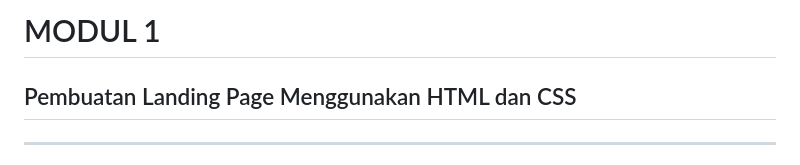
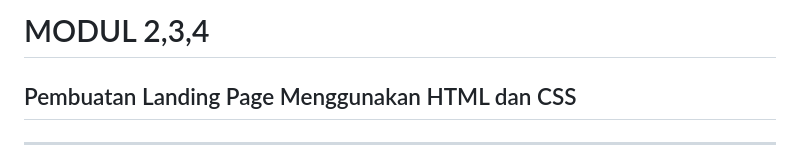
Before and after one commit to Ozyura1/2311102143_NandanaTsanyFarrelArkananta, a Markdown page: Modul2,3,4/2311102143_NandanaTsanyFarrelArkananta_Tugas1.md, the part around the change. Drawn GitHub-style.

```diff
--- a/Modul2,3,4/2311102143_NandanaTsanyFarrelArkananta_Tugas1.md
+++ b/Modul2,3,4/2311102143_NandanaTsanyFarrelArkananta_Tugas1.md
@@ -1,4 +1,4 @@
-# MODUL 1
+# MODUL 2,3,4
 ## Pembuatan Landing Page Menggunakan HTML dan CSS
 
 ---
```
